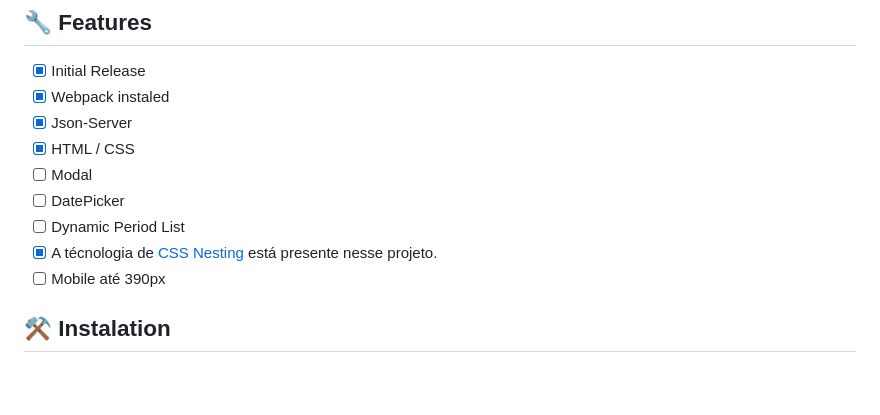
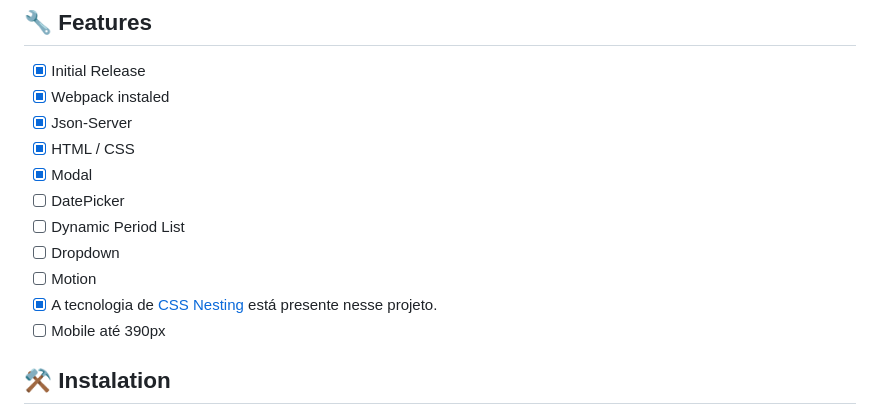
Before and after one commit to duhnunes/WorldPet, a Markdown page: README.md, the part around the change. GitHub-like rendering; blank space fills up the shorter version.

Commit message:
Docs: Update Readme About Projetct

```diff
--- a/README.md
+++ b/README.md
@@ -33,10 +33,12 @@ O objetivo do desafio é construir uma página para os clientes agendarem um hor
 - [x] Webpack instaled
 - [x] Json-Server
 - [x] HTML / CSS
-- [ ] Modal
+- [x] Modal
 - [ ] DatePicker
 - [ ] Dynamic Period List
-- [x] A técnologia de <a href="https://developer.mozilla.org/en-US/docs/Web/CSS/CSS_nesting/Using_CSS_nesting" target="_blank" rel="noopener noreferrer" alt="Link para a documentação sobre CSS Nesting">CSS Nesting</a> está presente nesse projeto.
+- [ ] Dropdown
+- [ ] Motion
+- [x] A tecnologia de <a href="https://developer.mozilla.org/en-US/docs/Web/CSS/CSS_nesting/Using_CSS_nesting" target="_blank" rel="noopener noreferrer" alt="Link para a documentação sobre CSS Nesting">CSS Nesting</a> está presente nesse projeto.
 - [ ] Mobile até 390px
 
 ## ⚒️ Instalation
```
